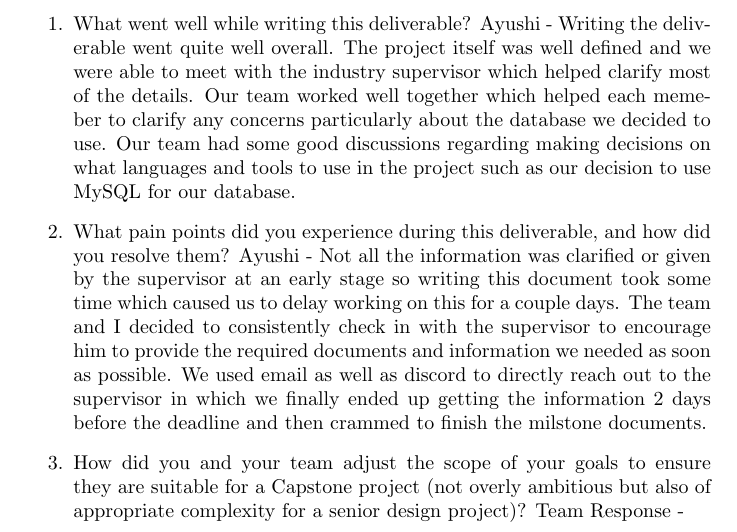
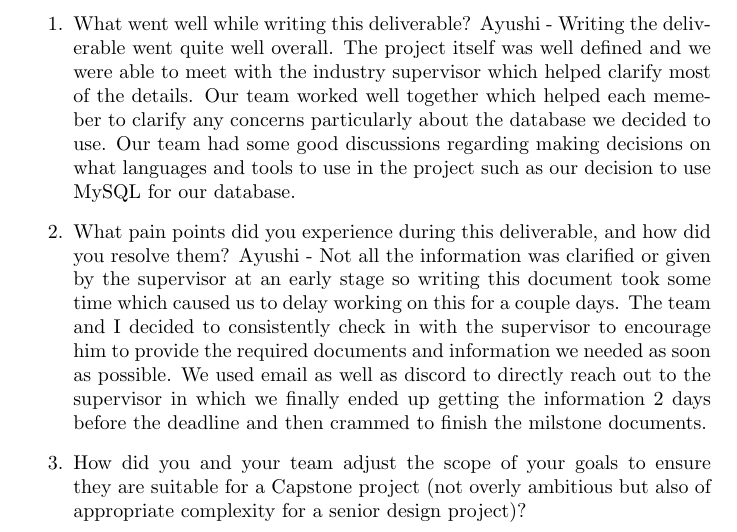
Before and after one commit to ssm-lab/capstone--source-code-optimizer, a LaTeX document (docs/ProblemStatementAndGoals/ProblemStatement.tex): part of page 3 of 3, cut so that both start at the same text. Compiled offline with pdfLaTeX.

Commit message:
cleaned up

```diff
--- a/docs/ProblemStatementAndGoals/ProblemStatement.tex
+++ b/docs/ProblemStatementAndGoals/ProblemStatement.tex
@@ -108,7 +108,6 @@ instructor, can be modified over the course of the term.}
 
     \item How did you and your team adjust the scope of your goals to ensure they are suitable for a Capstone project (not overly ambitious but also of
     appropriate complexity for a senior design project)?
-    Team Response -
 \end{enumerate}
 
 \end{document}
```
Also changed, not shown: docs/DevelopmentPlan/DevelopmentPlan.tex (+0 -1 lines).
